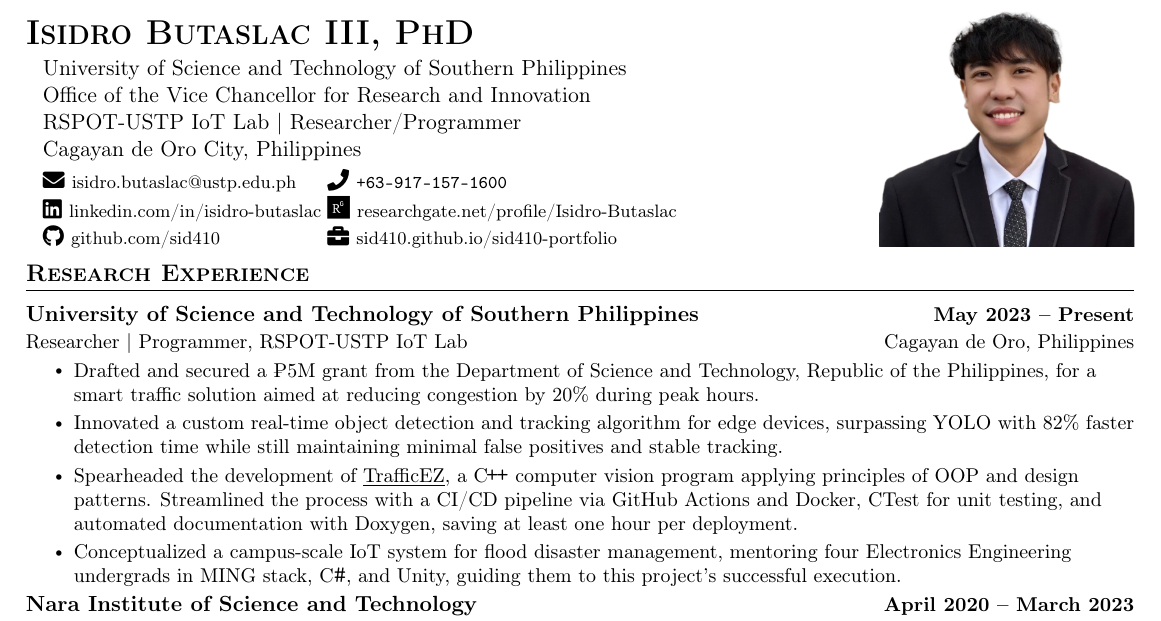
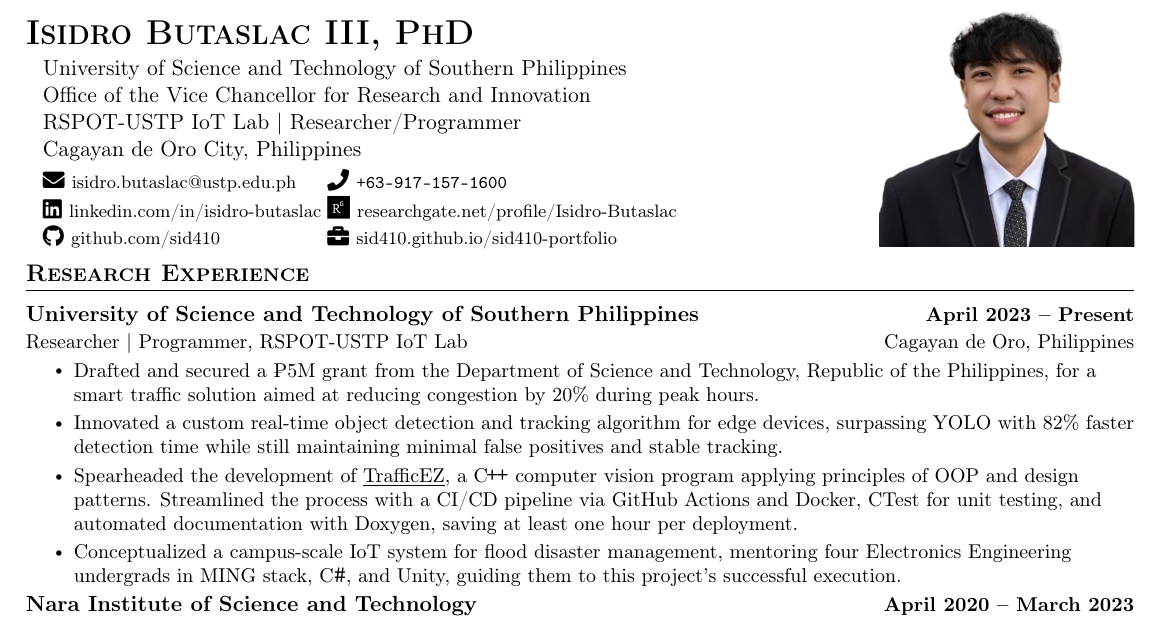
Before and after one commit to sid410/Butaslac-CV, a LaTeX CV (butaslac_cv.tex, which reads sections/research_experience.tex): part of page 1 of 4, cut so that both start at the same text. Compiled offline with pdfLaTeX.

Commit message:
changed start to April
because I officially started USTP at April 25

```diff
--- a/sections/research_experience.tex
+++ b/sections/research_experience.tex
@@ -2,7 +2,7 @@
 \cvSubHeadingListStart
 
 %---
-\cvSubheading{University of Science and Technology of Southern Philippines}{May 2023 -- Present}{Researcher $|$ Programmer, \href{https://www.rspotsolutions.com/}{RSPOT}-\href{https://www.ustp.edu.ph/}{USTP} IoT Lab}{Cagayan de Oro, Philippines}
+\cvSubheading{University of Science and Technology of Southern Philippines}{April 2023 -- Present}{Researcher $|$ Programmer, \href{https://www.rspotsolutions.com/}{RSPOT}-\href{https://www.ustp.edu.ph/}{USTP} IoT Lab}{Cagayan de Oro, Philippines}
 
 \cvItemListStart
 
```
